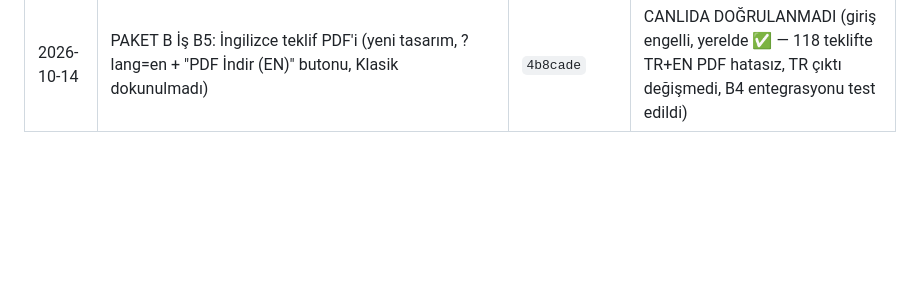
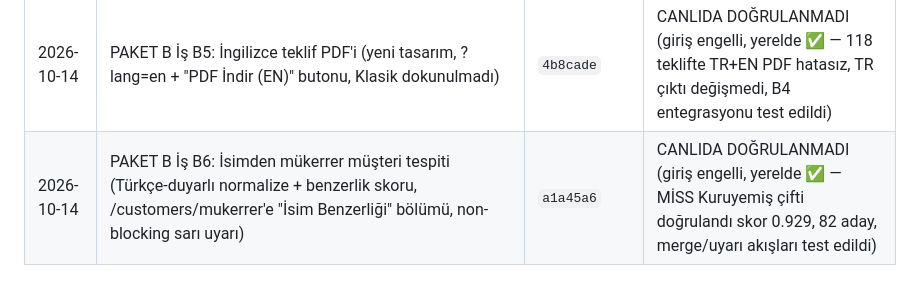
Before and after one commit to serkanacr93/serkancrm, a Markdown page: docs/GOREV_KAYDI.md, the part around the change. GitHub-like rendering; blank space fills up the shorter version.

Commit message:
GOREV_KAYDI guncelleme: Paket B Is B6 kaydi eklendi
Co-Authored-By: Claude Sonnet 5 <noreply@anthropic.com>

```diff
--- a/docs/GOREV_KAYDI.md
+++ b/docs/GOREV_KAYDI.md
@@ -23,3 +23,4 @@ Bu dosya 2026-10-13 denetimi sırasında, denetimde incelenen A–I maddelerinin
 | 2026-10-14 | PAKET B İş B3: Teklif formunda numaralı ürün kartları (CompanySettings.teklif_formu_gorunumu, Kart/Eski Tablo) | `168b642`, `1213ed1` | CANLIDA DOĞRULANMADI (giriş engelli, yerelde ✅ — kart/tablo veri özdeşliği, Kese/Doypack Seç, mobil, Eski Tablo tüm testleri geçti) |
 | 2026-10-14 | PAKET B İş B4: Kalem bazında döviz Aşama 1 (DealItem.para_birimi, Deal.kur_usd/kur_eur/kur_tarihi/kur_turu, TCMB kur bandı, PDF) | `1527ab1` | CANLIDA DOĞRULANMADI (giriş engelli, yerelde ✅ — 118 eski teklifte 0 uyumsuzluk, Eski Tablo dokunulmadı, gating/revize/PDF test edildi) |
 | 2026-10-14 | PAKET B İş B5: İngilizce teklif PDF'i (yeni tasarım, ?lang=en + "PDF İndir (EN)" butonu, Klasik dokunulmadı) | `4b8cade` | CANLIDA DOĞRULANMADI (giriş engelli, yerelde ✅ — 118 teklifte TR+EN PDF hatasız, TR çıktı değişmedi, B4 entegrasyonu test edildi) |
+| 2026-10-14 | PAKET B İş B6: İsimden mükerrer müşteri tespiti (Türkçe-duyarlı normalize + benzerlik skoru, /customers/mukerrer'e "İsim Benzerliği" bölümü, non-blocking sarı uyarı) | `a1a45a6` | CANLIDA DOĞRULANMADI (giriş engelli, yerelde ✅ — MİSS Kuruyemiş çifti doğrulandı skor 0.929, 82 aday, merge/uyarı akışları test edildi) |
```
